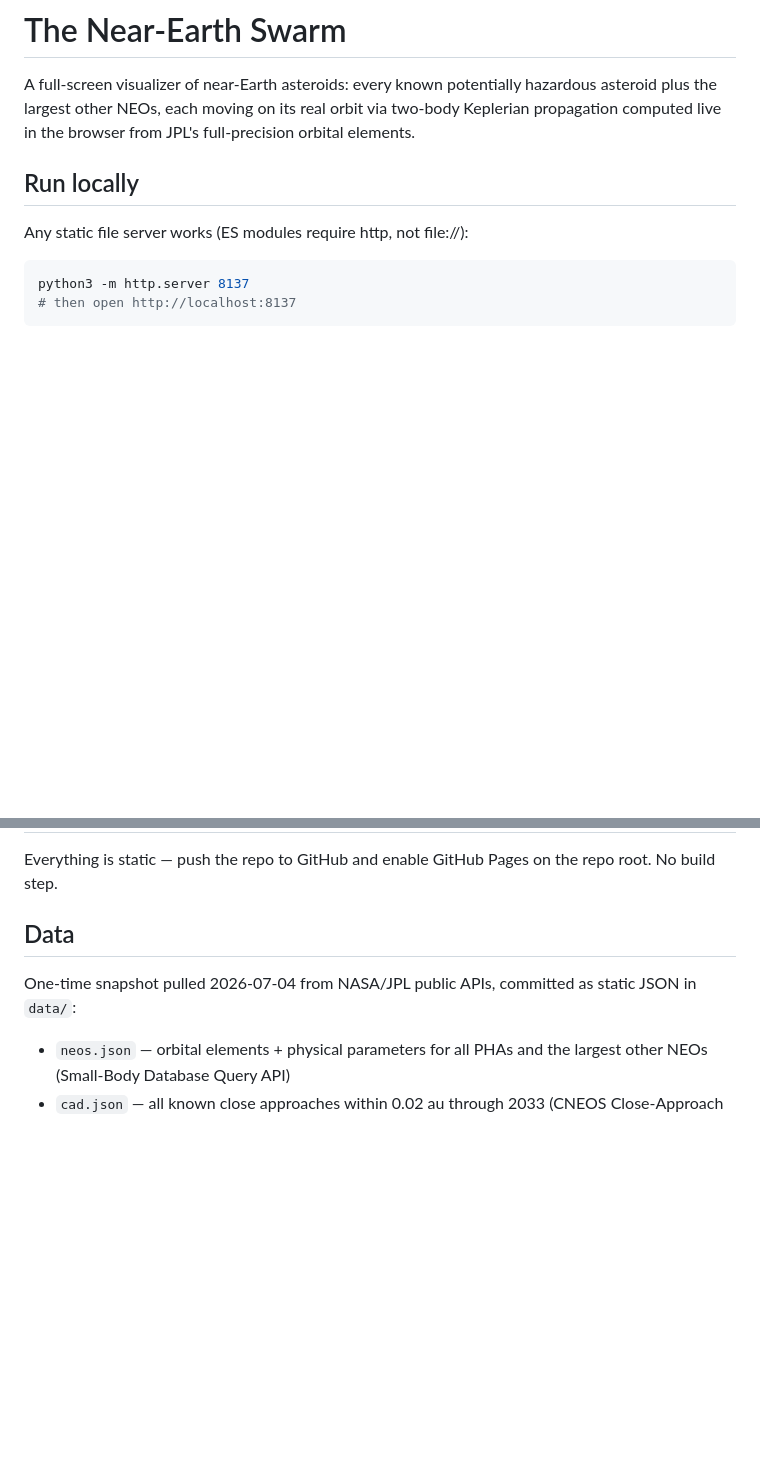
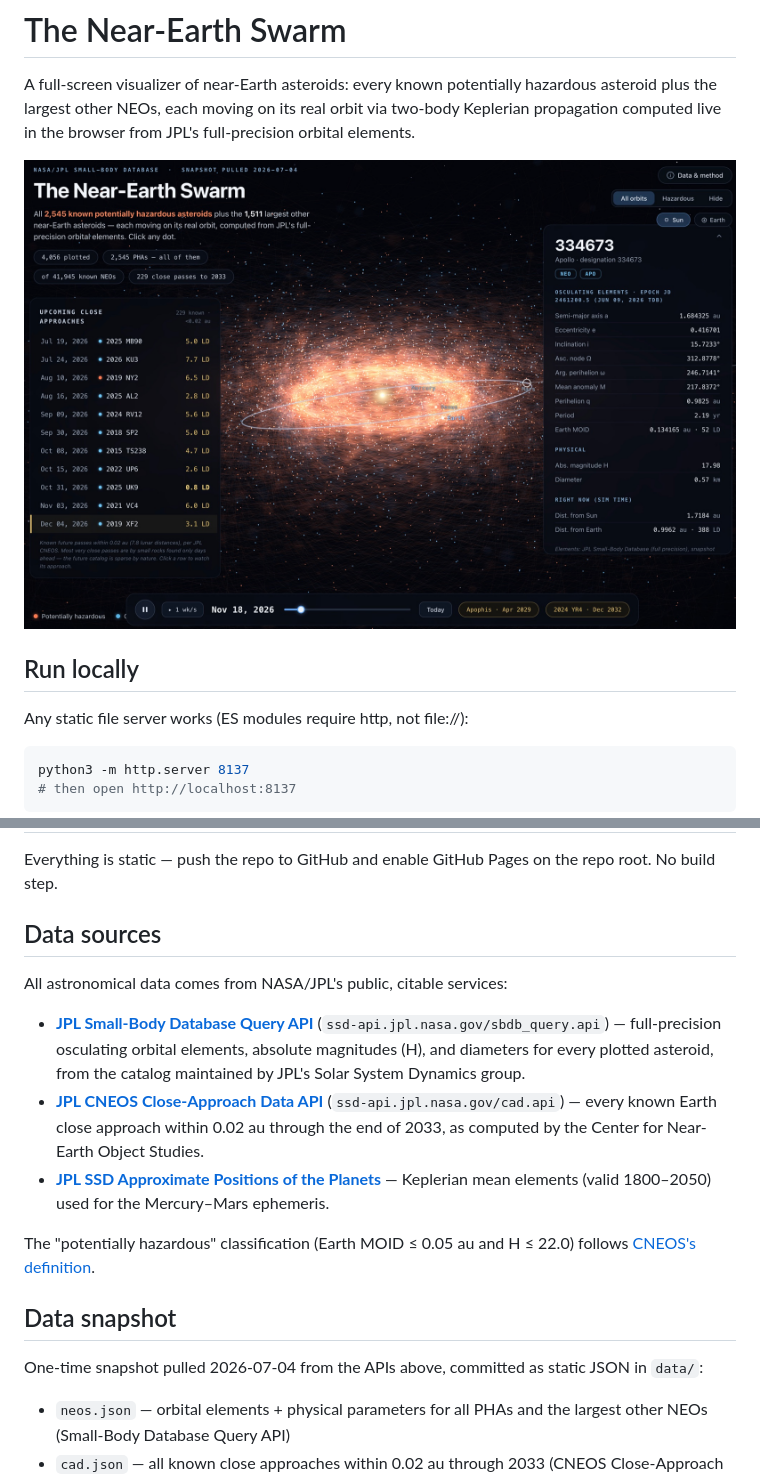
Before and after one commit to ethandfang/Perigee, a Markdown page: README.md, 2 parts joined by grey strips. Drawn GitHub-style; pictures changed too: docs/screenshot.jpg (added); blank space fills up the shorter version.

Commit message:
Add screenshot and data source documentation to README

```diff
--- a/README.md
+++ b/README.md
@@ -4,6 +4,8 @@ A full-screen visualizer of near-Earth asteroids: every known potentially hazard
 asteroid plus the largest other NEOs, each moving on its real orbit via two-body
 Keplerian propagation computed live in the browser from JPL's full-precision
 orbital elements.
+
+![The Near-Earth Swarm — 4,056 asteroids on their real orbits](docs/screenshot.jpg)
 
 ## Run locally
 
@@ -19,9 +21,28 @@ python3 -m http.server 8137
 Everything is static — push the repo to GitHub and enable GitHub Pages on the
 repo root. No build step.
 
-## Data
+## Data sources
 
-One-time snapshot pulled 2026-07-04 from NASA/JPL public APIs, committed as
+All astronomical data comes from NASA/JPL's public, citable services:
+
+- **[JPL Small-Body Database Query API](https://ssd-api.jpl.nasa.gov/doc/sbdb_query.html)**
+  (`ssd-api.jpl.nasa.gov/sbdb_query.api`) — full-precision osculating orbital
+  elements, absolute magnitudes (H), and diameters for every plotted asteroid,
+  from the catalog maintained by JPL's Solar System Dynamics group.
+- **[JPL CNEOS Close-Approach Data API](https://ssd-api.jpl.nasa.gov/doc/cad.html)**
+  (`ssd-api.jpl.nasa.gov/cad.api`) — every known Earth close approach within
+  0.02 au through the end of 2033, as computed by the Center for Near-Earth
+  Object Studies.
+- **[JPL SSD Approximate Positions of the Planets](https://ssd.jpl.nasa.gov/planets/approx_pos.html)**
+  — Keplerian mean elements (valid 1800–2050) used for the Mercury–Mars
+  ephemeris.
+
+The "potentially hazardous" classification (Earth MOID ≤ 0.05 au and H ≤ 22.0)
+follows [CNEOS's definition](https://cneos.jpl.nasa.gov/about/neo_groups.html).
+
+## Data snapshot
+
+One-time snapshot pulled 2026-07-04 from the APIs above, committed as
 static JSON in `data/`:
 
 - `neos.json` — orbital elements + physical parameters for all PHAs and the
```
